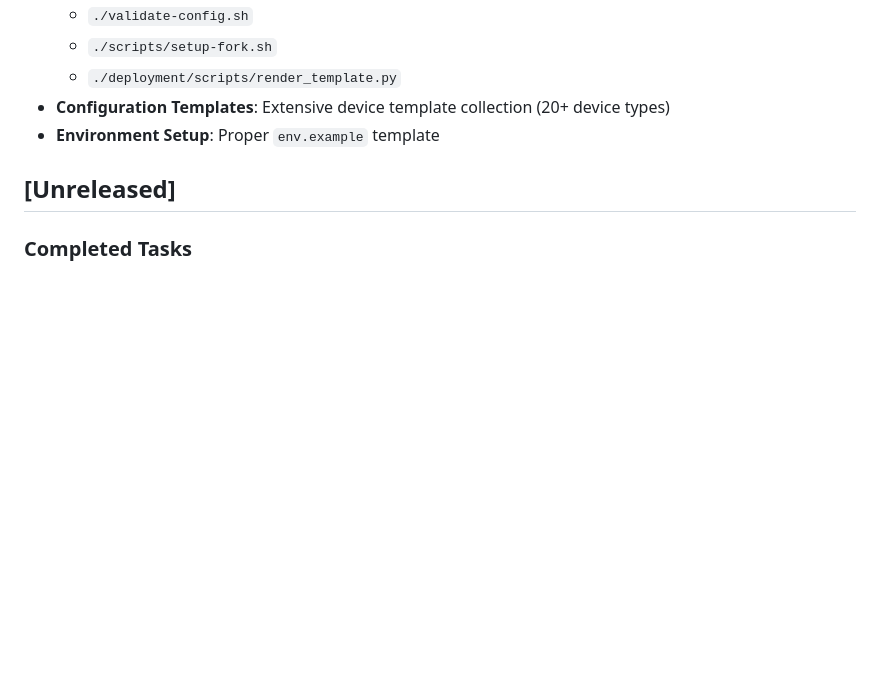
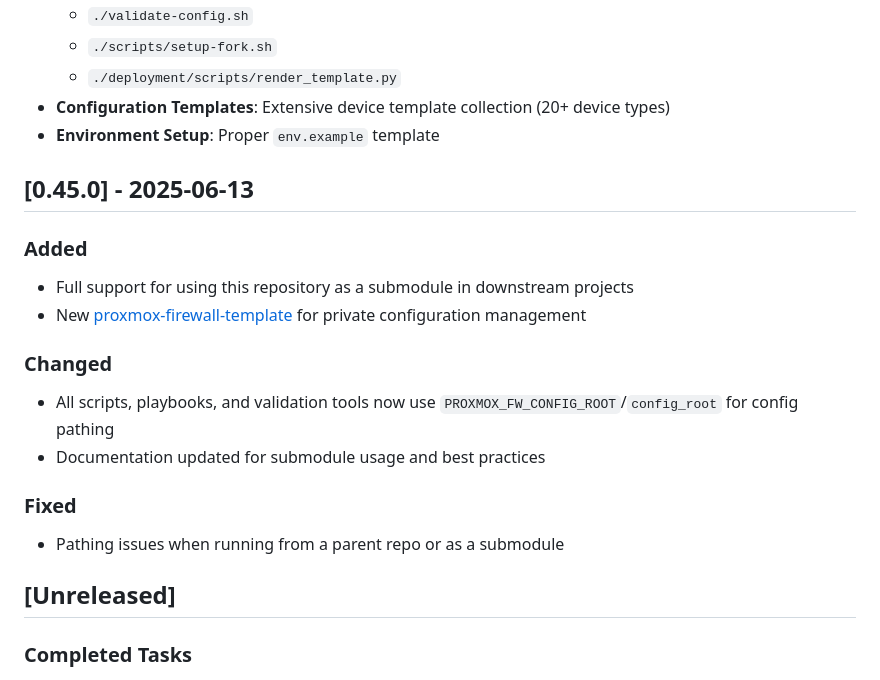
Before and after one commit to FyberLabs/proxmox-firewall, a Markdown page: CHANGELOG.md, the part around the change. GitHub-like rendering; blank space fills up the shorter version.

Commit message:
update changelog for 0.45

```diff
--- a/CHANGELOG.md
+++ b/CHANGELOG.md
@@ -146,6 +146,19 @@ All notable changes to this project will be documented in this file.
 - **Configuration Templates**: Extensive device template collection (20+ device types)
 - **Environment Setup**: Proper `env.example` template
 
+## [0.45.0] - 2025-06-13
+
+### Added
+- Full support for using this repository as a submodule in downstream projects
+- New [proxmox-firewall-template](https://github.com/FyberLabs/proxmox-firewall-template) for private configuration management
+
+### Changed
+- All scripts, playbooks, and validation tools now use `PROXMOX_FW_CONFIG_ROOT`/`config_root` for config pathing
+- Documentation updated for submodule usage and best practices
+
+### Fixed
+- Pathing issues when running from a parent repo or as a submodule
+
 ## [Unreleased]
 
 ### Completed Tasks
```
